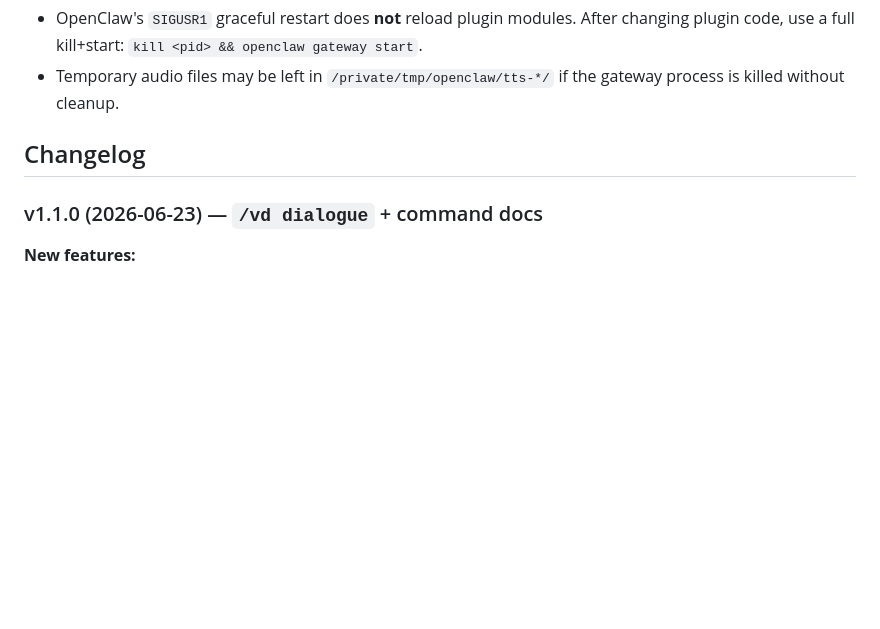
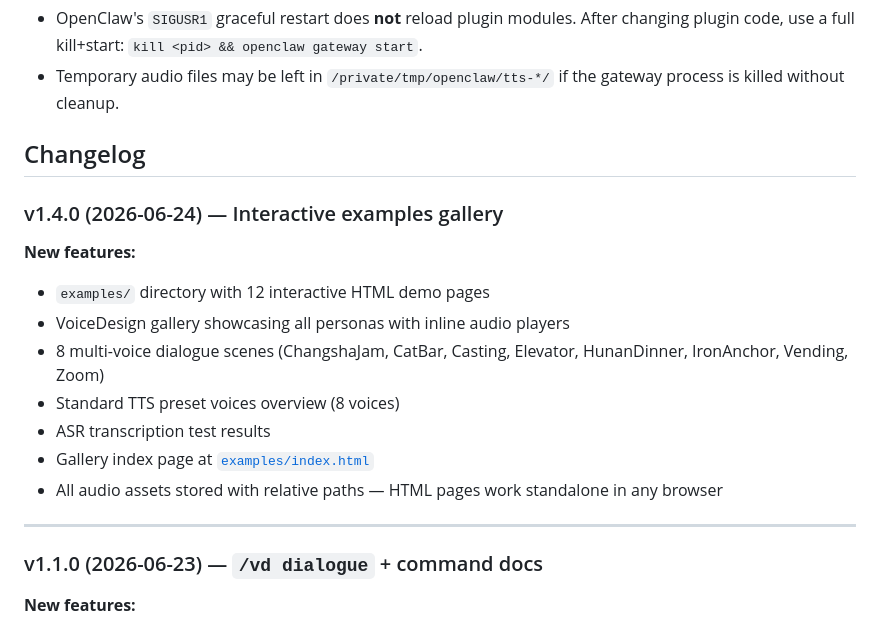
Before and after one commit to denisneuf/openclaw-xiaomi-mimo-tts-voicedesign, a Markdown page: README.md, the part around the change. Rendered like a GitHub page; blank space fills up the shorter version.

Commit message:
docs(changelog): v1.4.0

```diff
--- a/README.md
+++ b/README.md
@@ -220,6 +220,19 @@ Logs are **appended** — clear with:
 
 ## Changelog
 
+### v1.4.0 (2026-06-24) — Interactive examples gallery
+
+**New features:**
+- `examples/` directory with 12 interactive HTML demo pages
+- VoiceDesign gallery showcasing all personas with inline audio players
+- 8 multi-voice dialogue scenes (ChangshaJam, CatBar, Casting, Elevator, HunanDinner, IronAnchor, Vending, Zoom)
+- Standard TTS preset voices overview (8 voices)
+- ASR transcription test results
+- Gallery index page at [`examples/index.html`](./examples/index.html)
+- All audio assets stored with relative paths — HTML pages work standalone in any browser
+
+---
+
 ### v1.1.0 (2026-06-23) — `/vd dialogue` + command docs
 
 **New features:**
```
